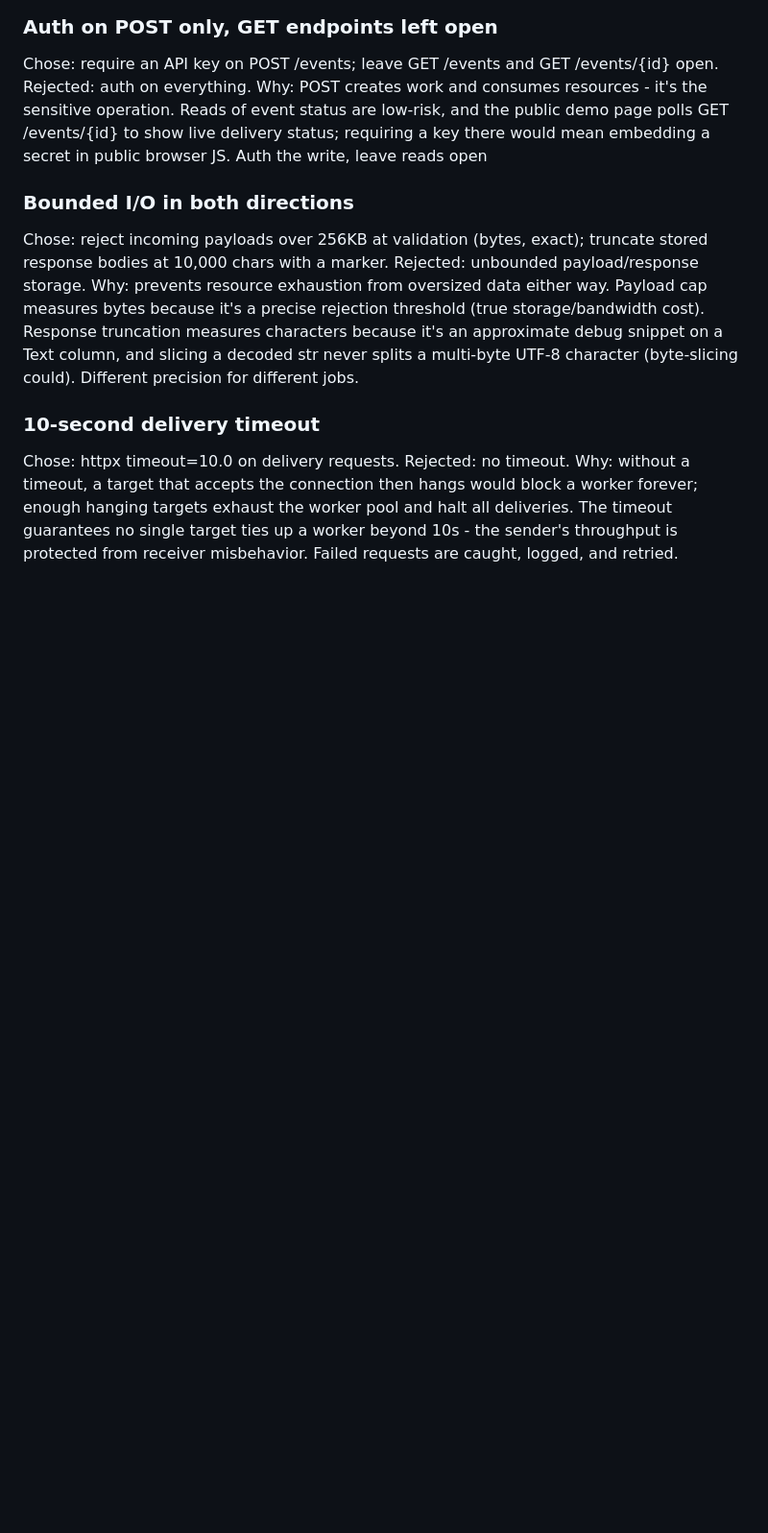
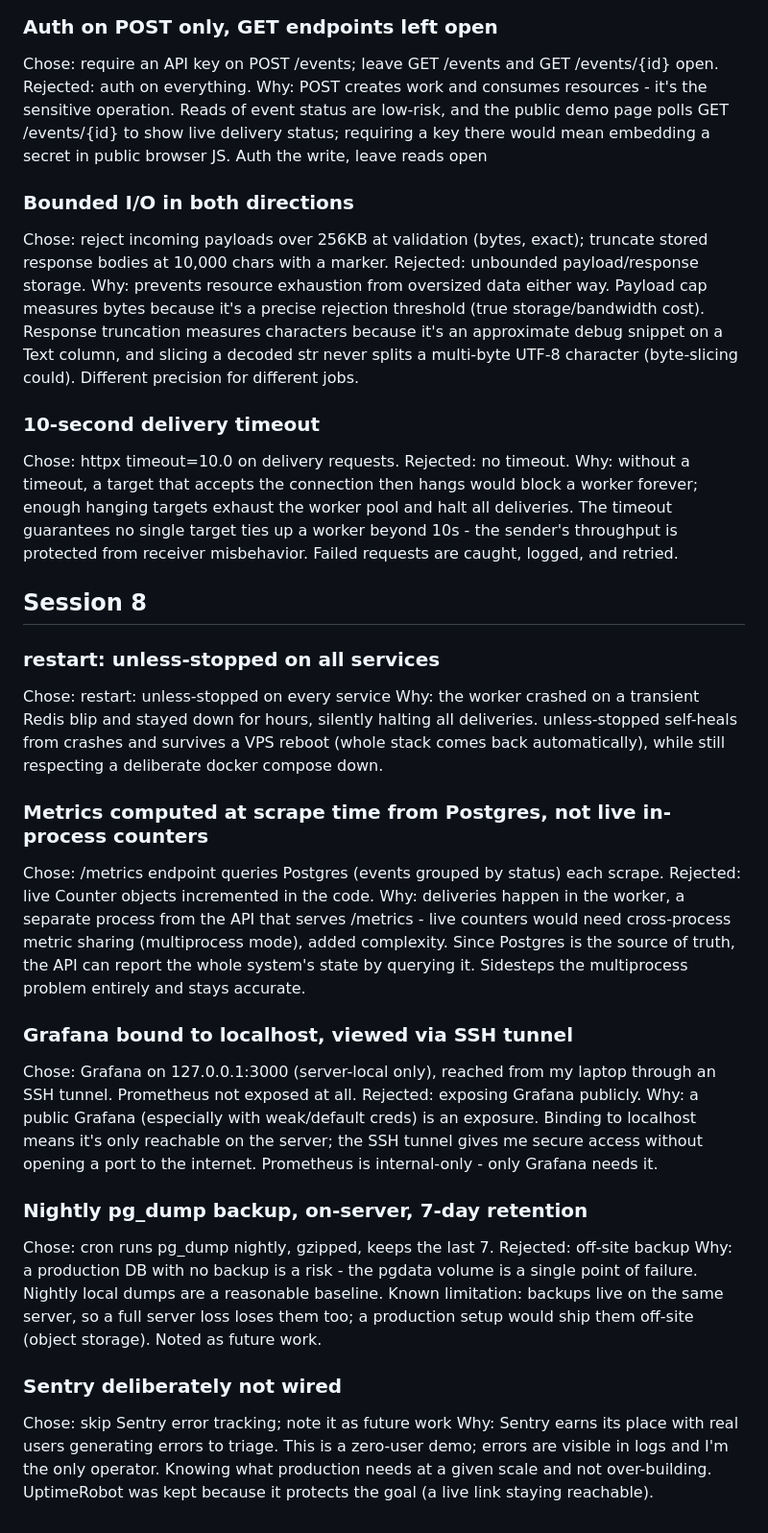
Before and after one commit to tktony/hookline, a Markdown page: docs/decisions.md, the part around the change. Shown at 96% size. Drawn GitHub-style; blank space fills up the shorter version.

```diff
--- a/docs/decisions.md
+++ b/docs/decisions.md
@@ -138,3 +138,25 @@ Why: prevents resource exhaustion from oversized data either way. Payload cap me
 ### 10-second delivery timeout
 Chose: httpx timeout=10.0 on delivery requests. Rejected: no timeout.
 Why: without a timeout, a target that accepts the connection then hangs would block a worker forever; enough hanging targets exhaust the worker pool and halt all deliveries. The timeout guarantees no single target ties up a worker beyond 10s - the sender's throughput is protected from receiver misbehavior. Failed requests are caught, logged, and retried.
+
+## Session 8
+
+### restart: unless-stopped on all services
+Chose: restart: unless-stopped on every service
+Why: the worker crashed on a transient Redis blip and stayed down for hours, silently halting all deliveries. unless-stopped self-heals from crashes and survives a VPS reboot (whole stack comes back automatically), while still respecting a deliberate docker compose down.
+
+### Metrics computed at scrape time from Postgres, not live in-process counters
+Chose: /metrics endpoint queries Postgres (events grouped by status) each scrape. Rejected: live Counter objects incremented in the code.
+Why: deliveries happen in the worker, a separate process from the API that serves /metrics - live counters would need cross-process metric sharing (multiprocess mode), added complexity. Since Postgres is the source of truth, the API can report the whole system's state by querying it. Sidesteps the multiprocess problem entirely and stays accurate.
+
+### Grafana bound to localhost, viewed via SSH tunnel
+Chose: Grafana on 127.0.0.1:3000 (server-local only), reached from my laptop through an SSH tunnel. Prometheus not exposed at all. Rejected: exposing Grafana publicly.
+Why: a public Grafana (especially with weak/default creds) is an exposure. Binding to localhost means it's only reachable on the server; the SSH tunnel gives me secure access without opening a port to the internet. Prometheus is internal-only - only Grafana needs it.
+
+### Nightly pg_dump backup, on-server, 7-day retention
+Chose: cron runs pg_dump nightly, gzipped, keeps the last 7. Rejected: off-site backup
+Why: a production DB with no backup is a risk - the pgdata volume is a single point of failure. Nightly local dumps are a reasonable baseline. Known limitation: backups live on the same server, so a full server loss loses them too; a production setup would ship them off-site (object storage). Noted as future work.
+
+### Sentry deliberately not wired
+Chose: skip Sentry error tracking; note it as future work
+Why: Sentry earns its place with real users generating errors to triage. This is a zero-user demo; errors are visible in logs and I'm the only operator. Knowing what production needs at a given scale and not over-building. UptimeRobot was kept because it protects the goal (a live link staying reachable).
```
Also changed, not shown: docs/DEVLOG.md (+18 -0 lines).
